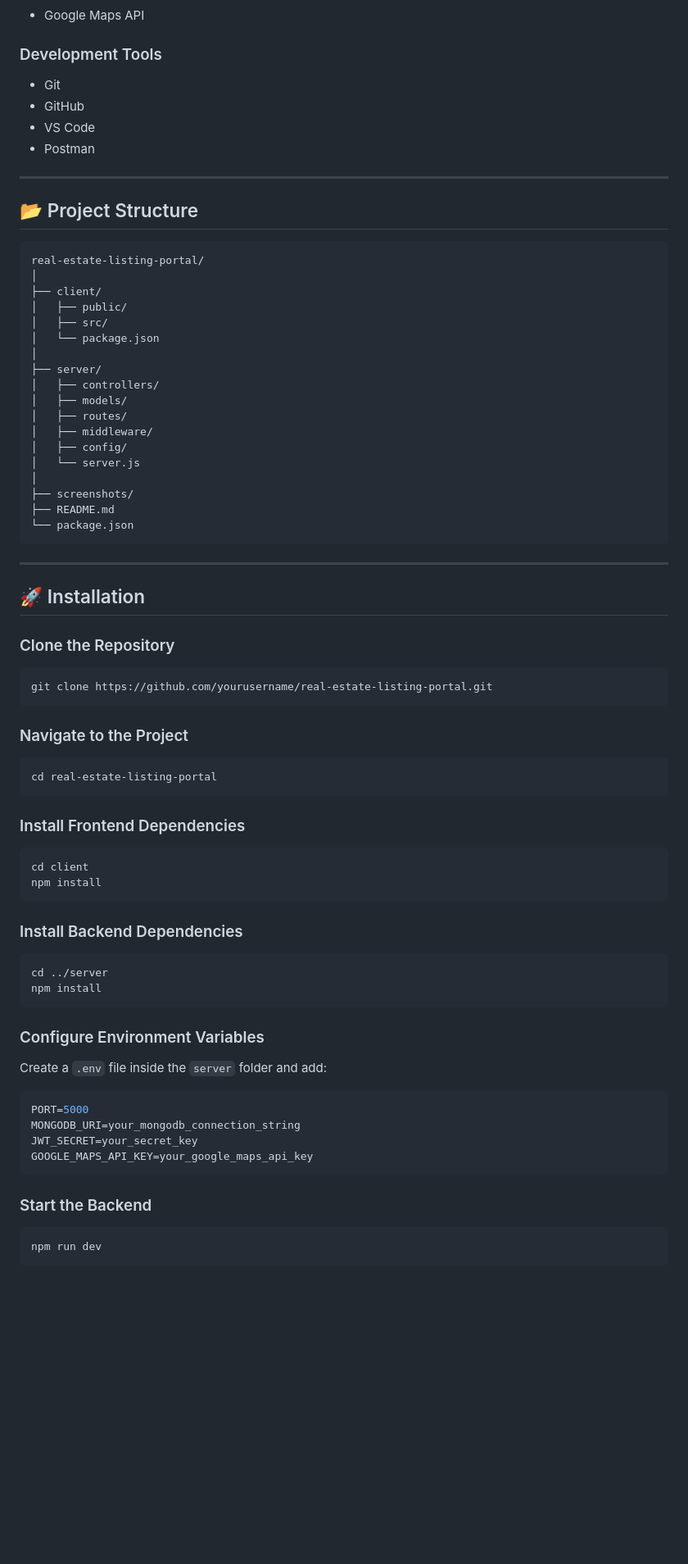
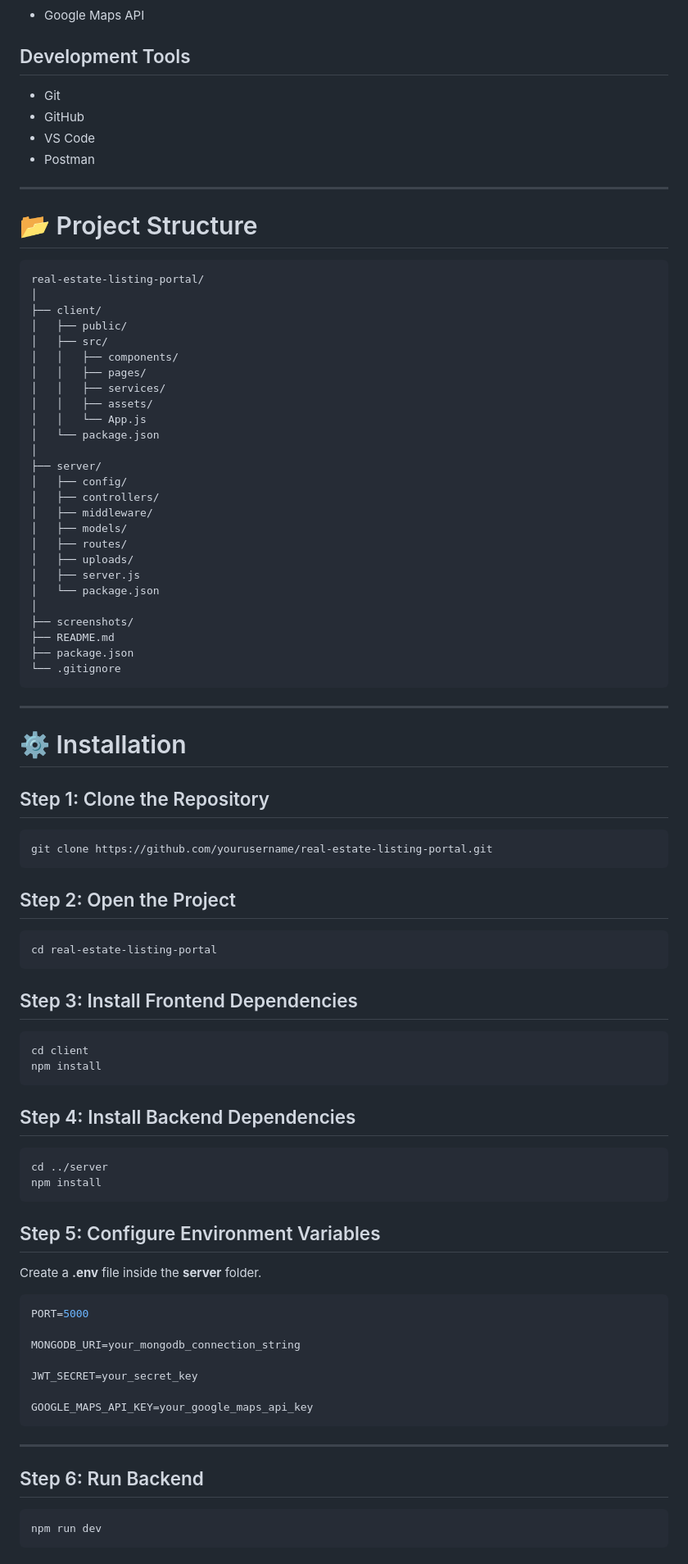
Before and after one commit to singh-12-34/Real-Estate-Listing-Portal, a Markdown page: README.md, the part around one of its changes. Shown at 82% size. GitHub-like rendering; blank space fills up the shorter version.

````diff
--- a/README.md
+++ b/README.md
@@ -61,7 +67,7 @@ The Real Estate Listing Portal is a web application that enables users to discov
 
 * Google Maps API
 
-### Development Tools
+## Development Tools
 
 * Git
 * GitHub
@@ -70,7 +76,7 @@ The Real Estate Listing Portal is a web application that enables users to discov
 
 ---
 
-## 📂 Project Structure
+# 📂 Project Structure
 
 ```text
 real-estate-listing-portal/
@@ -78,63 +84,76 @@ real-estate-listing-portal/
 ├── client/
 │   ├── public/
 │   ├── src/
+│   │   ├── components/
+│   │   ├── pages/
+│   │   ├── services/
+│   │   ├── assets/
+│   │   └── App.js
 │   └── package.json
 │
 ├── server/
+│   ├── config/
 │   ├── controllers/
+│   ├── middleware/
 │   ├── models/
 │   ├── routes/
-│   ├── middleware/
-│   ├── config/
-│   └── server.js
+│   ├── uploads/
+│   ├── server.js
+│   └── package.json
 │
 ├── screenshots/
 ├── README.md
-└── package.json
+├── package.json
+└── .gitignore
 ```
 
 ---
 
-## 🚀 Installation
+# ⚙ Installation
 
-### Clone the Repository
+## Step 1: Clone the Repository
 
 ```bash
 git clone https://github.com/yourusername/real-estate-listing-portal.git
 ```
 
-### Navigate to the Project
+## Step 2: Open the Project
 
 ```bash
 cd real-estate-listing-portal
 ```
 
-### Install Frontend Dependencies
+## Step 3: Install Frontend Dependencies
 
 ```bash
 cd client
 npm install
 ```
 
-### Install Backend Dependencies
+## Step 4: Install Backend Dependencies
 
 ```bash
 cd ../server
 npm install
 ```
 
-### Configure Environment Variables
+## Step 5: Configure Environment Variables
 
-Create a `.env` file inside the `server` folder and add:
+Create a **.env** file inside the **server** folder.
 
 ```env
 PORT=5000
+
 MONGODB_URI=your_mongodb_connection_string
+
 JWT_SECRET=your_secret_key
+
 GOOGLE_MAPS_API_KEY=your_google_maps_api_key
 ```
 
-### Start the Backend
+---
+
+## Step 6: Run Backend
 
 ```bash
 npm run dev
````
Also changed, not shown: other parts of README.md (+97 -59 lines).
